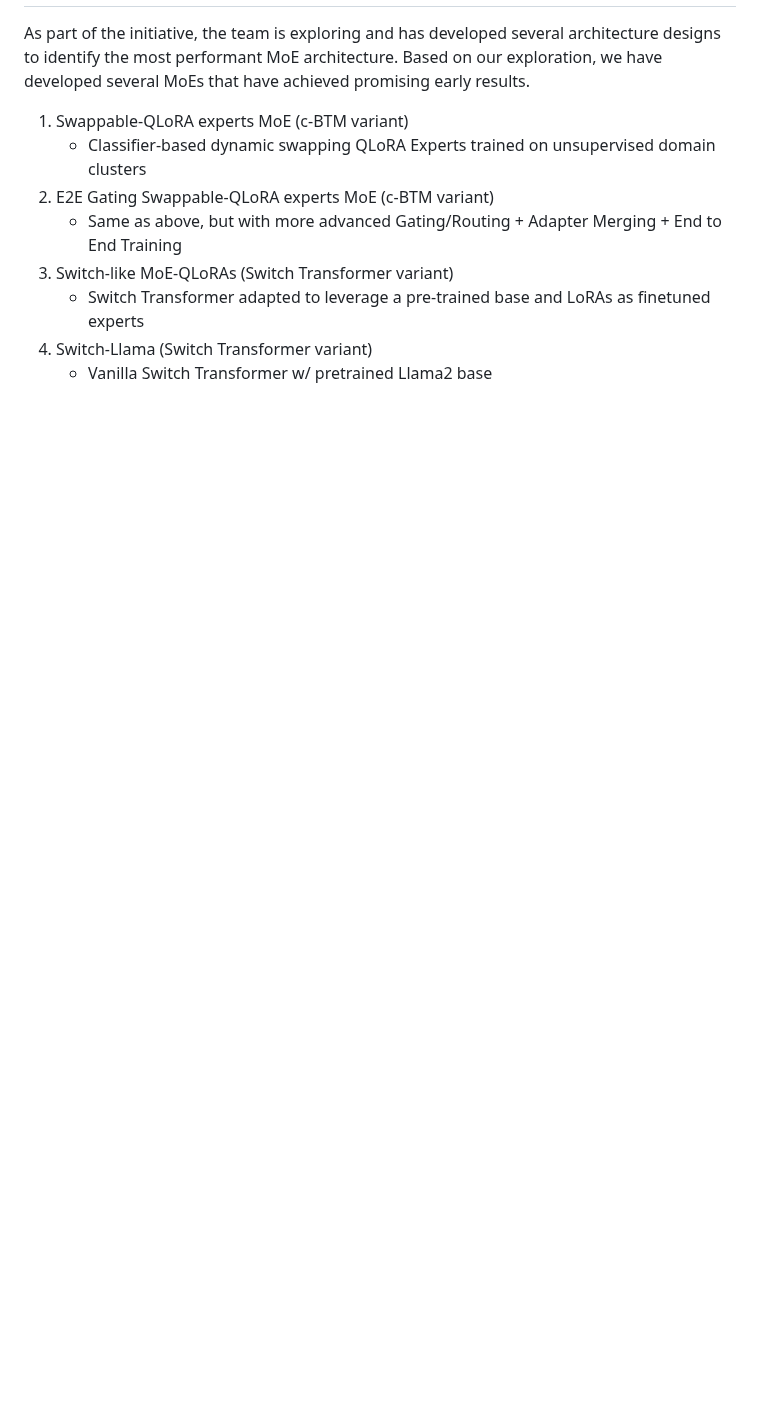
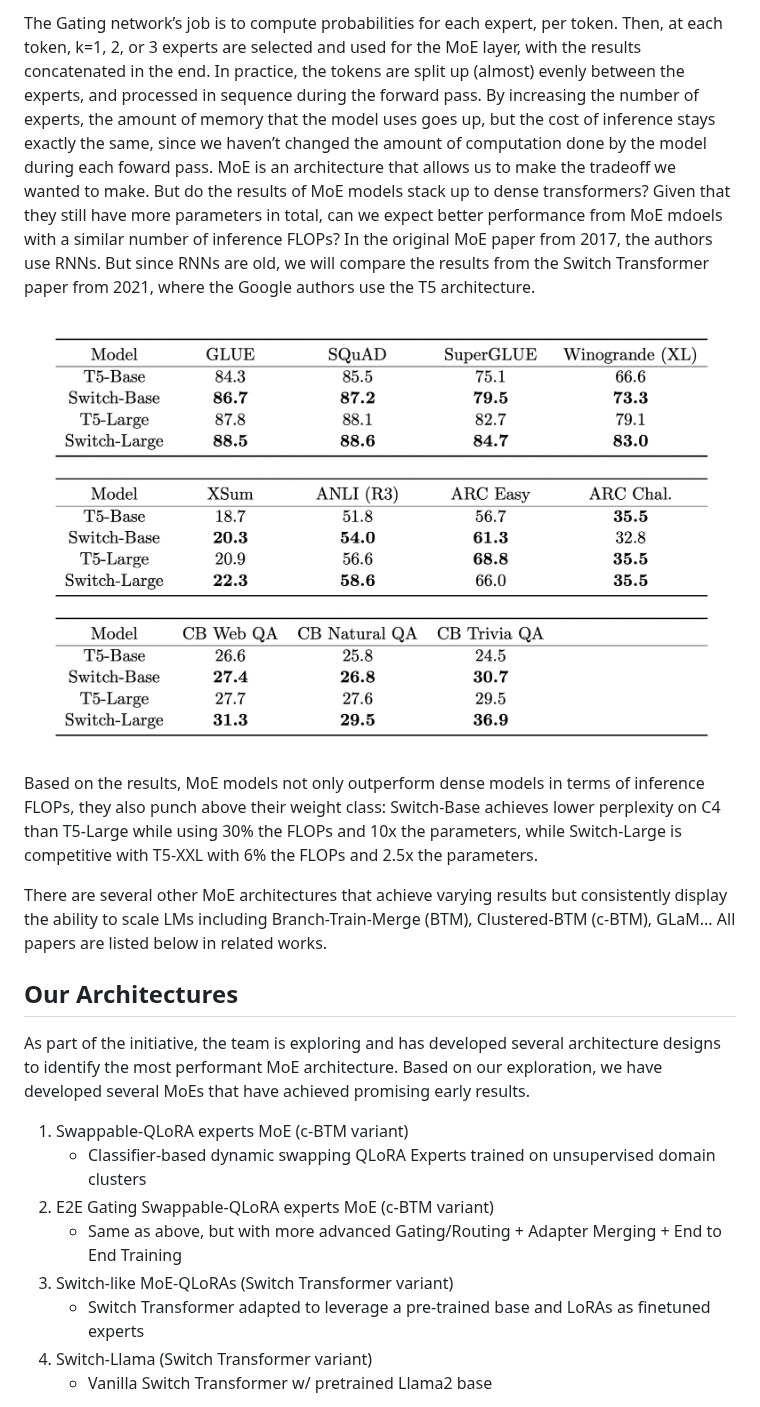
Before and after one commit to SkunkworksAI/hydra-moe, a Markdown page: README.md, the part around one of its changes. Rendered like a GitHub page; blank space fills up the shorter version.

```diff
--- a/README.md
+++ b/README.md
@@ -18,3 +32,15 @@ Skunkworks OSS team introduces HydraLM, a collection of innovative Mixture of Ex
+The Gating network’s job is to compute probabilities for each expert, per token. Then, at each token, k=1, 2, or 3 experts are selected and used for the MoE layer, with the results concatenated in the end. In practice, the tokens are split up (almost) evenly between the experts, and processed in sequence during the forward pass. By increasing the number of experts, the amount of memory that the model uses goes up, but the cost of inference stays exactly the same, since we haven’t changed the amount of computation done by the model during each foward pass. MoE is an architecture that allows us to make the tradeoff we wanted to make. But do the results of MoE models stack up to dense transformers? Given that they still have more parameters in total, can we expect better performance from MoE mdoels with a similar number of inference FLOPs? In the original MoE paper from 2017, the authors use RNNs. But since RNNs are old, we will compare the results from the Switch Transformer paper from 2021, where the Google authors use the T5 architecture.
+
+<p align="center" width="100%">
+<a ><img src="imgs/graph.png" alt="WizardLM" style="width: 20%; min-width: 300px; display: block; margin: auto;"></a>
+</p>
+
+Based on the results, MoE models not only outperform dense models in terms of inference FLOPs, they also punch above their weight class: Switch-Base achieves lower perplexity on C4 than T5-Large while using 30% the FLOPs and 10x the parameters, while Switch-Large is competitive with T5-XXL with 6% the FLOPs and 2.5x the parameters.
+
+There are several other MoE architectures that achieve varying results but consistently display the ability to scale LMs including Branch-Train-Merge (BTM), Clustered-BTM (c-BTM), GLaM... All papers are listed below in related works.
+
+
+## Our Architectures
 
 As part of the initiative, the team is exploring and has developed several architecture designs to identify the most performant MoE architecture. Based on our exploration, we have developed several MoEs that have achieved promising early results.
 
```
Also changed, not shown: other parts of README.md (+15 -1 lines).
